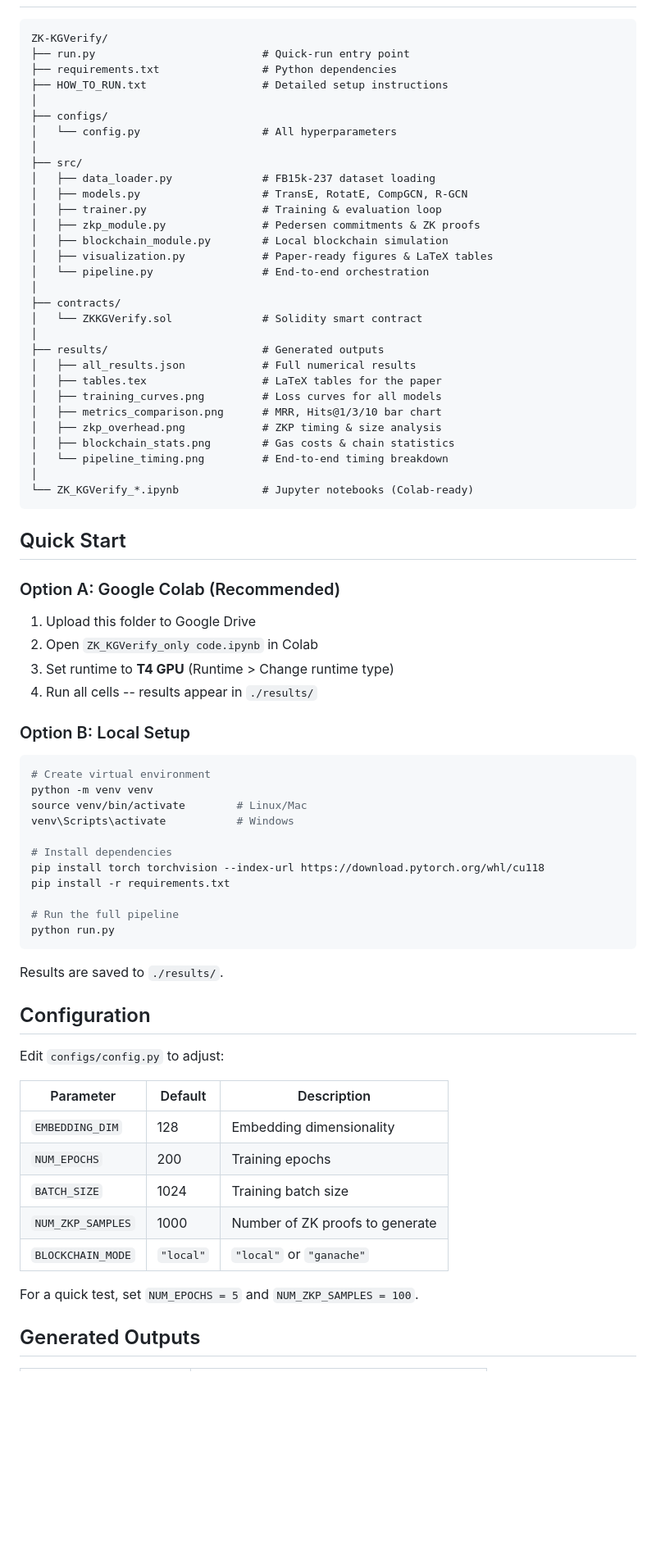
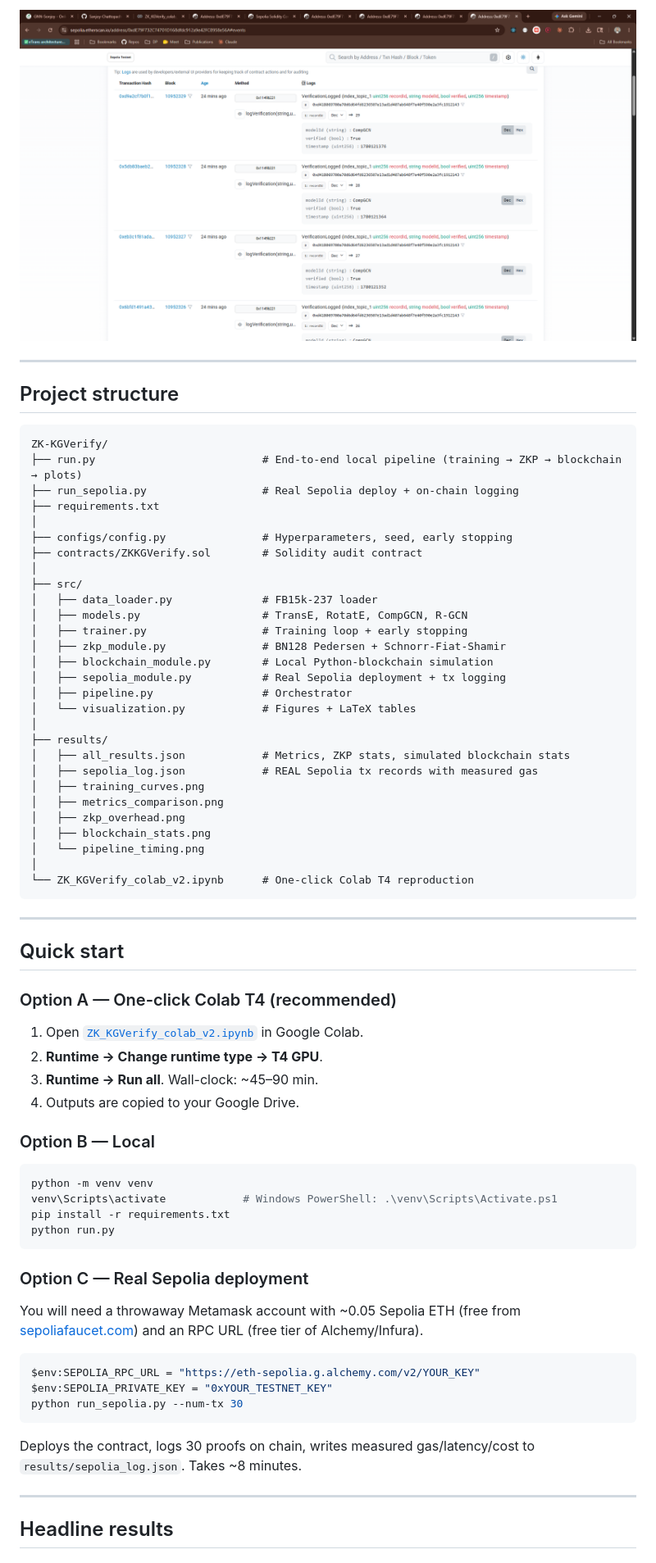
Before and after one commit to Sanjoy-Chattopadhay/ZK-KGVerify, a Markdown page: README.md, the part around one of its changes. Shown at 82% size. GitHub-like rendering; pictures changed too: docs/screenshots/events_tab.png (added); blank space fills up the shorter version.

Commit message:
docs: README with verified Etherscan artefacts + screenshot slots

````diff
--- a/README.md
+++ b/README.md
@@ -17,77 +68,74 @@ ZK-KGVerify is a framework that combines knowledge graph embedding models with z
+<!-- SCREENSHOT_4: events_tab.png -->
+![VerificationLogged events](docs/screenshots/events_tab.png)
+
+---
+
+## Project structure
 
 ```
 ZK-KGVerify/
-├── run.py                          # Quick-run entry point
-├── requirements.txt                # Python dependencies
-├── HOW_TO_RUN.txt                  # Detailed setup instructions
+├── run.py                          # End-to-end local pipeline (training → ZKP → blockchain → plots)
+├── run_sepolia.py                  # Real Sepolia deploy + on-chain logging
+├── requirements.txt
 │
-├── configs/
-│   └── config.py                   # All hyperparameters
+├── configs/config.py               # Hyperparameters, seed, early stopping
+├── contracts/ZKKGVerify.sol        # Solidity audit contract
 │
 ├── src/
-│   ├── data_loader.py              # FB15k-237 dataset loading
+│   ├── data_loader.py              # FB15k-237 loader
 │   ├── models.py                   # TransE, RotatE, CompGCN, R-GCN
-│   ├── trainer.py                  # Training & evaluation loop
-│   ├── zkp_module.py               # Pedersen commitments & ZK proofs
-│   ├── blockchain_module.py        # Local blockchain simulation
-│   ├── visualization.py            # Paper-ready figures & LaTeX tables
-│   └── pipeline.py                 # End-to-end orchestration
+│   ├── trainer.py                  # Training loop + early stopping
+│   ├── zkp_module.py               # BN128 Pedersen + Schnorr-Fiat-Shamir
+│   ├── blockchain_module.py        # Local Python-blockchain simulation
+│   ├── sepolia_module.py           # Real Sepolia deployment + tx logging
+│   ├── pipeline.py                 # Orchestrator
+│   └── visualization.py            # Figures + LaTeX tables
 │
-├── contracts/
-│   └── ZKKGVerify.sol              # Solidity smart contract
+├── results/
+│   ├── all_results.json            # Metrics, ZKP stats, simulated blockchain stats
+│   ├── sepolia_log.json            # REAL Sepolia tx records with measured gas
+│   ├── training_curves.png
+│   ├── metrics_comparison.png
+│   ├── zkp_overhead.png
+│   ├── blockchain_stats.png
+│   └── pipeline_timing.png
 │
-├── results/                        # Generated outputs
-│   ├── all_results.json            # Full numerical results
-│   ├── tables.tex                  # LaTeX tables for the paper
-│   ├── training_curves.png         # Loss curves for all models
-│   ├── metrics_comparison.png      # MRR, Hits@1/3/10 bar chart
-│   ├── zkp_overhead.png            # ZKP timing & size analysis
-│   ├── blockchain_stats.png        # Gas costs & chain statistics
-│   └── pipeline_timing.png         # End-to-end timing breakdown
-│
-└── ZK_KGVerify_*.ipynb             # Jupyter notebooks (Colab-ready)
+└── ZK_KGVerify_colab_v2.ipynb      # One-click Colab T4 reproduction
 ```
 
-## Quick Start
+---
 
-### Option A: Google Colab (Recommended)
+## Quick start
 
-1. Upload this folder to Google Drive
-2. Open `ZK_KGVerify_only code.ipynb` in Colab
-3. Set runtime to **T4 GPU** (Runtime > Change runtime type)
-4. Run all cells -- results appear in `./results/`
+### Option A — One-click Colab T4 (recommended)
 
-### Option B: Local Setup
+1. Open [`ZK_KGVerify_colab_v2.ipynb`](ZK_KGVerify_colab_v2.ipynb) in Google Colab.
+2. **Runtime → Change runtime type → T4 GPU**.
+3. **Runtime → Run all**. Wall-clock: ~45–90 min.
+4. Outputs are copied to your Google Drive.
+
+### Option B — Local
 
 ```bash
-# Create virtual environment
 python -m venv venv
-source venv/bin/activate        # Linux/Mac
-venv\Scripts\activate           # Windows
-
-# Install dependencies
-pip install torch torchvision --index-url https://download.pytorch.org/whl/cu118
+venv\Scripts\activate            # Windows PowerShell: .\venv\Scripts\Activate.ps1
 pip install -r requirements.txt
-
-# Run the full pipeline
 python run.py
 ```
 
-Results are saved to `./results/`.
+### Option C — Real Sepolia deployment
 
-## Configuration
+You will need a throwaway Metamask account with ~0.05 Sepolia ETH (free from [sepoliafaucet.com](https://sepoliafaucet.com)) and an RPC URL (free tier of Alchemy/Infura).
 
-Edit `configs/config.py` to adjust:
+```powershell
+$env:SEPOLIA_RPC_URL = "https://eth-sepolia.g.alchemy.com/v2/YOUR_KEY"
+$env:SEPOLIA_PRIVATE_KEY = "0xYOUR_TESTNET_KEY"
+python run_sepolia.py --num-tx 30
+```
 
-| Parameter | Default | Description |
-|-----------|---------|-------------|
-| `EMBEDDING_DIM` | 128 | Embedding dimensionality |
-| `NUM_EPOCHS` | 200 | Training epochs |
-| `BATCH_SIZE` | 1024 | Training batch size |
-| `NUM_ZKP_SAMPLES` | 1000 | Number of ZK proofs to generate |
-| `BLOCKCHAIN_MODE` | `"local"` | `"local"` or `"ganache"` |
+Deploys the contract, logs 30 proofs on chain, writes measured gas/latency/cost to `results/sepolia_log.json`. Takes ~8 minutes.
 
-For a quick test, set `NUM_EPOCHS = 5` and `NUM_ZKP_SAMPLES = 100`.
+---
 
-## Generated Outputs
+## Headline results
 
````
Also changed, not shown: other parts of README.md (+127 -34 lines), docs/screenshots/contract_overview.png (added), docs/screenshots/deployment_tx.png (added), docs/screenshots/log_verification_tx.png (added), docs/screenshots/read_contract.png (added), docs/screenshots/vs_code_output.png (added).
